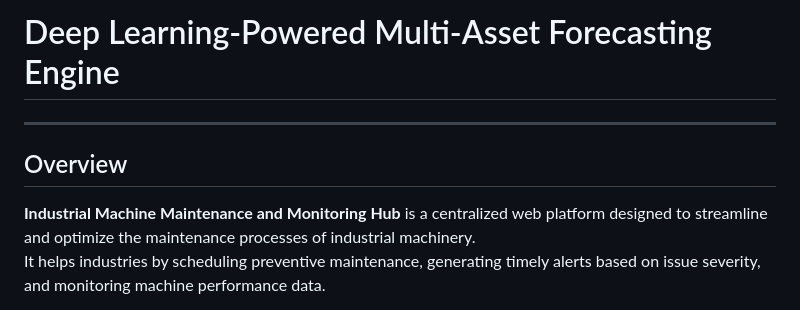
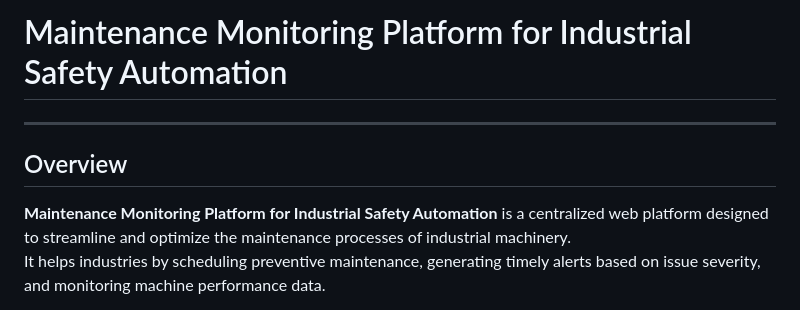
Before and after one commit to thehaniyaakhtar/Maintenance-Monitoring-Platform-for-Industrial-Safety-Automation, a Markdown page: README.md, the part around the change. Drawn GitHub-style.

```diff
--- a/README.md
+++ b/README.md
@@ -1,10 +1,10 @@
-# Deep Learning-Powered Multi-Asset Forecasting Engine
+# Maintenance Monitoring Platform for Industrial Safety Automation
 
 ---
 
 ## Overview
 
-**Industrial Machine Maintenance and Monitoring Hub** is a centralized web platform designed to streamline and optimize the maintenance processes of industrial machinery.
+**Maintenance Monitoring Platform for Industrial Safety Automation** is a centralized web platform designed to streamline and optimize the maintenance processes of industrial machinery.
 It helps industries by scheduling preventive maintenance, generating timely alerts based on issue severity, and monitoring machine performance data.
 
 By integrating technology and data-driven solutions, this system aims to **enhance operational efficiency**, **reduce unexpected downtimes**, and **improve equipment lifespan**.
```
